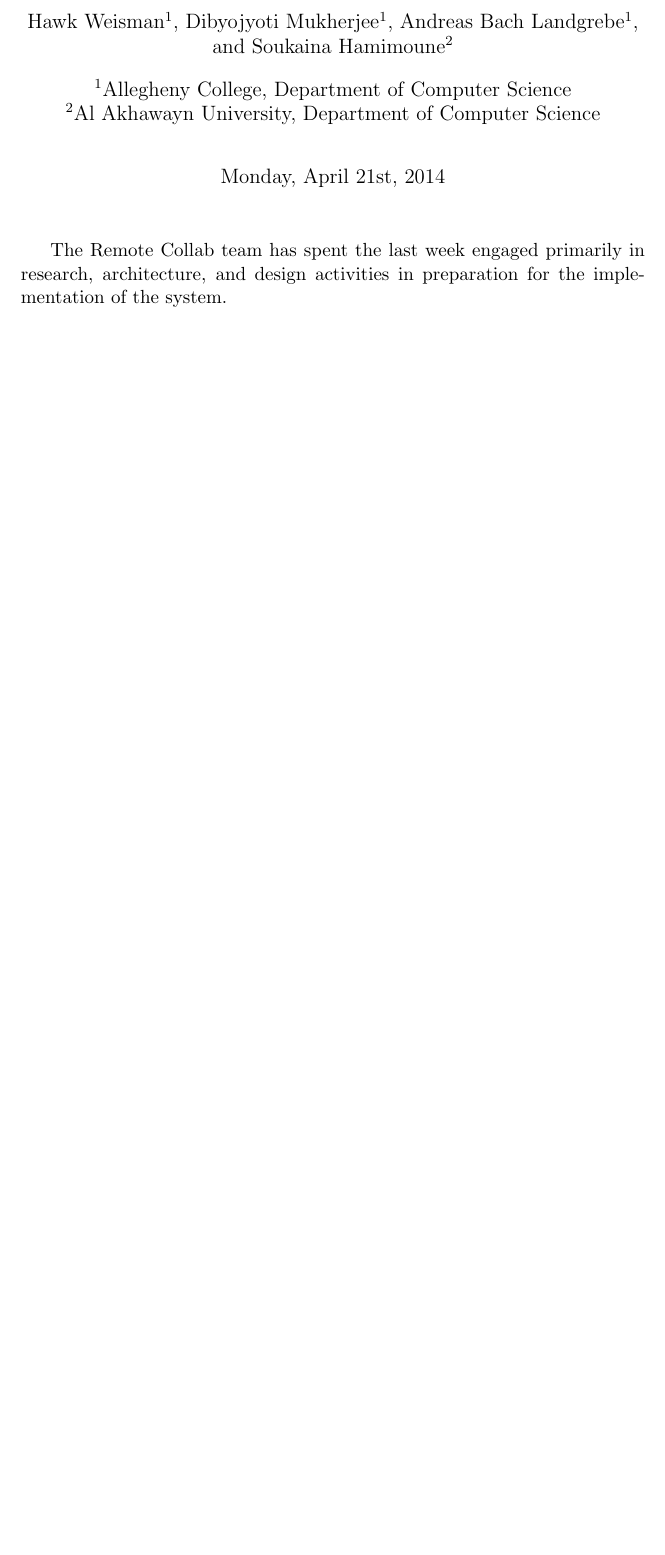
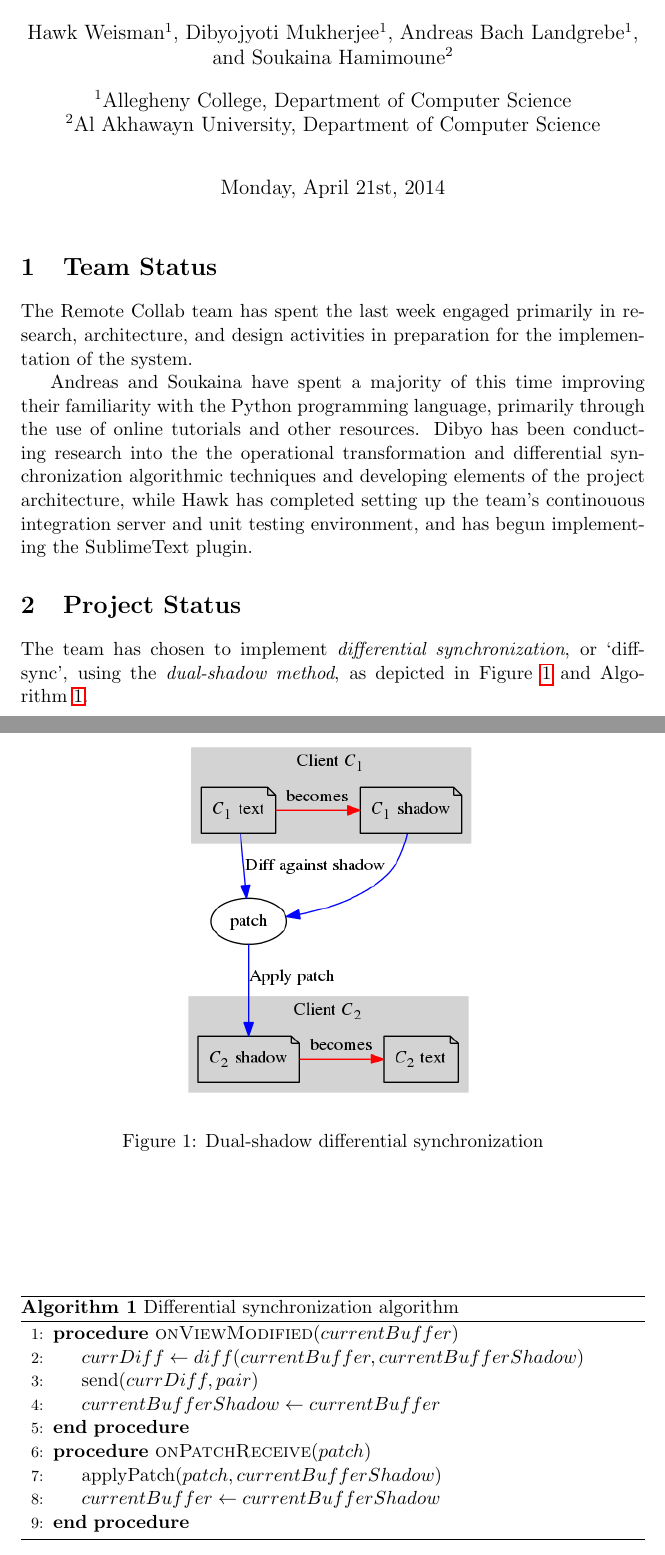
Before and after one commit to TeamRemote/remote-doc, a LaTeX document (Progress Report.tex): part of the page before the commit and two parts of pages 1 and 2 of 2 after it, the two joined at a grey line, cut so that both start at the same text, the shorter picture padded with empty space. Compiled offline with pdfLaTeX.

Commit message:
wrote most of the progress report

```diff
--- a/Progress Report.tex
+++ b/Progress Report.tex
@@ -3,6 +3,9 @@
 \usepackage{babel}
 \usepackage{hyperref}
 \usepackage{cleveref}
+\usepackage{graphicx}
+\usepackage{algorithm}
+\usepackage{algpseudocode}
 \date{Monday, April 21st, 2014}
 \title{CMPSC440 Final Project Progress Report}
 \author[1]{Hawk Weisman}
@@ -13,5 +16,30 @@
 \affil[2]{Al Akhawayn University, Department of Computer Science}
 \begin{document}
 	\maketitle
+	\section{Team Status}
 	The Remote Collab team has spent the last week engaged primarily in research, architecture, and design activities in preparation for the implementation of the system.
+
+	Andreas and Soukaina have spent a majority of this time improving their familiarity with the Python programming language, primarily through the use of online tutorials and other resources. Dibyo has been conducting research into the the operational transformation and differential synchronization algorithmic techniques and developing elements of the project architecture, while Hawk has completed setting up the team's continouous integration server and unit testing environment, and has begun implementing the SublimeText plugin.
+	\section{Project Status}
+	The team has chosen to implement \textit{differential synchronization}, or `diff-sync', using the \textit{dual-shadow method}, as depicted in \Cref{fig:diffsync} and \Cref{alg:diffsync}.
+	\begin{figure}
+		\centering
+		\includegraphics[width=0.5\linewidth]{diffsync.png}
+		\caption{Dual-shadow differential synchronization}
+		\label{fig:diffsync}
+	\end{figure}
+	\begin{algorithm}
+	\caption{Differential synchronization algorithm}\label{alg:diffsync}
+	\begin{algorithmic}[1]
+	\Procedure{onViewModified}{$currentBuffer$}
+   	\State $currDiff \gets diff(currentBuffer, currentBufferShadow)$
+   	\State send($currDiff, pair$)
+   	\State $currentBufferShadow \gets currentBuffer$
+	\EndProcedure
+ 	\Procedure{onPatchReceive}{$patch$}
+    	\State applyPatch($patch, currentBufferShadow$)
+    	\State $currentBuffer \gets currentBufferShadow$
+    \EndProcedure
+	\end{algorithmic}
+	\end{algorithm}
 \end{document}
```
Also changed, not shown: diffsync.png (added), 1 other file.
